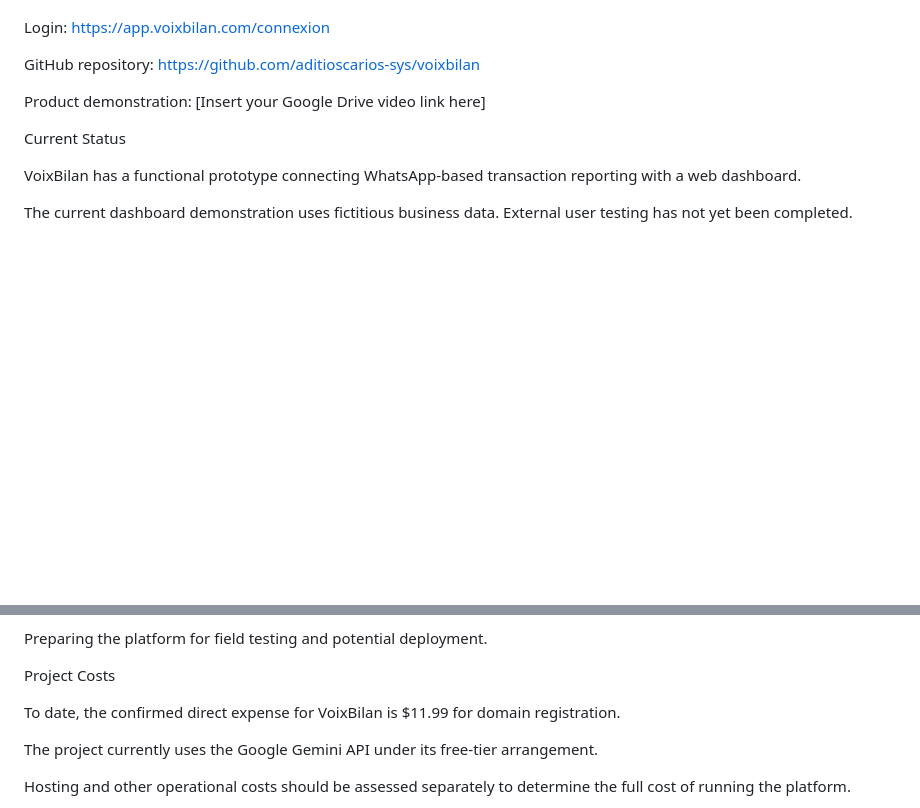
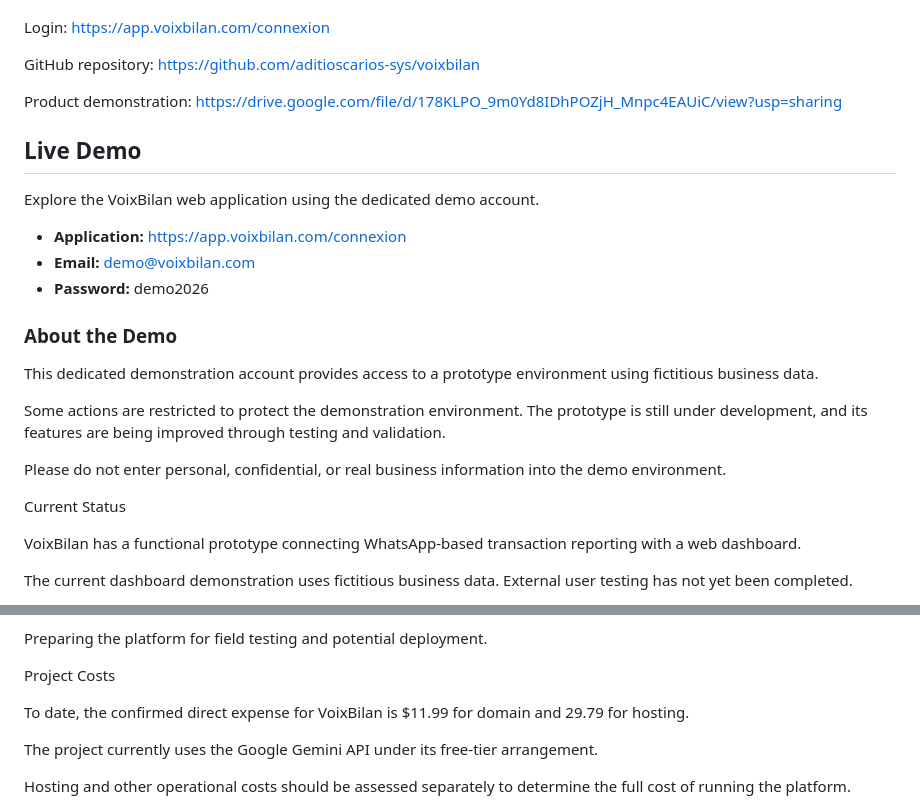
Before and after one commit to aditioscarios-sys/voixbilan, a Markdown page: README.md, 2 parts joined by grey strips. GitHub-like rendering; blank space fills up the shorter version.

Commit message:
Revise README with demo link and project costs
Updated product demonstration link and added live demo section with credentials. Revised project costs to include hosting expenses.

```diff
--- a/README.md
+++ b/README.md
@@ -78,7 +78,23 @@ Login: https://app.voixbilan.com/connexion
 
 GitHub repository: https://github.com/aditioscarios-sys/voixbilan
 
-Product demonstration: [Insert your Google Drive video link here]
+Product demonstration: https://drive.google.com/file/d/178KLPO_9m0Yd8IDhPOZjH_Mnpc4EAUiC/view?usp=sharing
+
+## Live Demo
+
+Explore the VoixBilan web application using the dedicated demo account.
+
+- **Application:** https://app.voixbilan.com/connexion
+- **Email:** demo@voixbilan.com
+- **Password:** demo2026
+
+### About the Demo
+
+This dedicated demonstration account provides access to a prototype environment using fictitious business data.
+
+Some actions are restricted to protect the demonstration environment. The prototype is still under development, and its features are being improved through testing and validation.
+
+Please do not enter personal, confidential, or real business information into the demo environment.
 
 Current Status
 
@@ -100,7 +116,7 @@ Preparing the platform for field testing and potential deployment.
 
 Project Costs
 
-To date, the confirmed direct expense for VoixBilan is $11.99 for domain registration.
+To date, the confirmed direct expense for VoixBilan is $11.99 for domain and 29.79 for hosting.
 
 The project currently uses the Google Gemini API under its free-tier arrangement.
 
```
